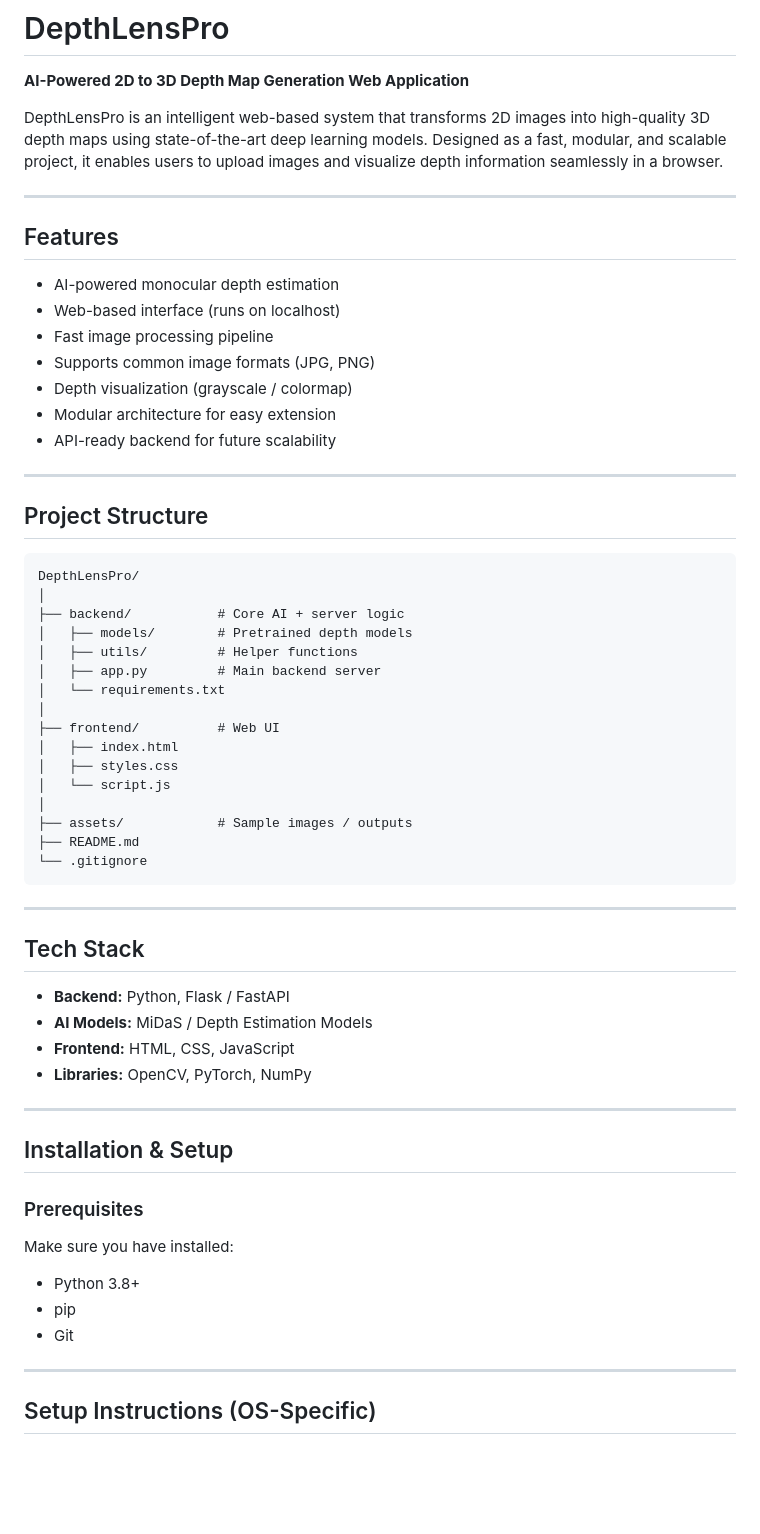
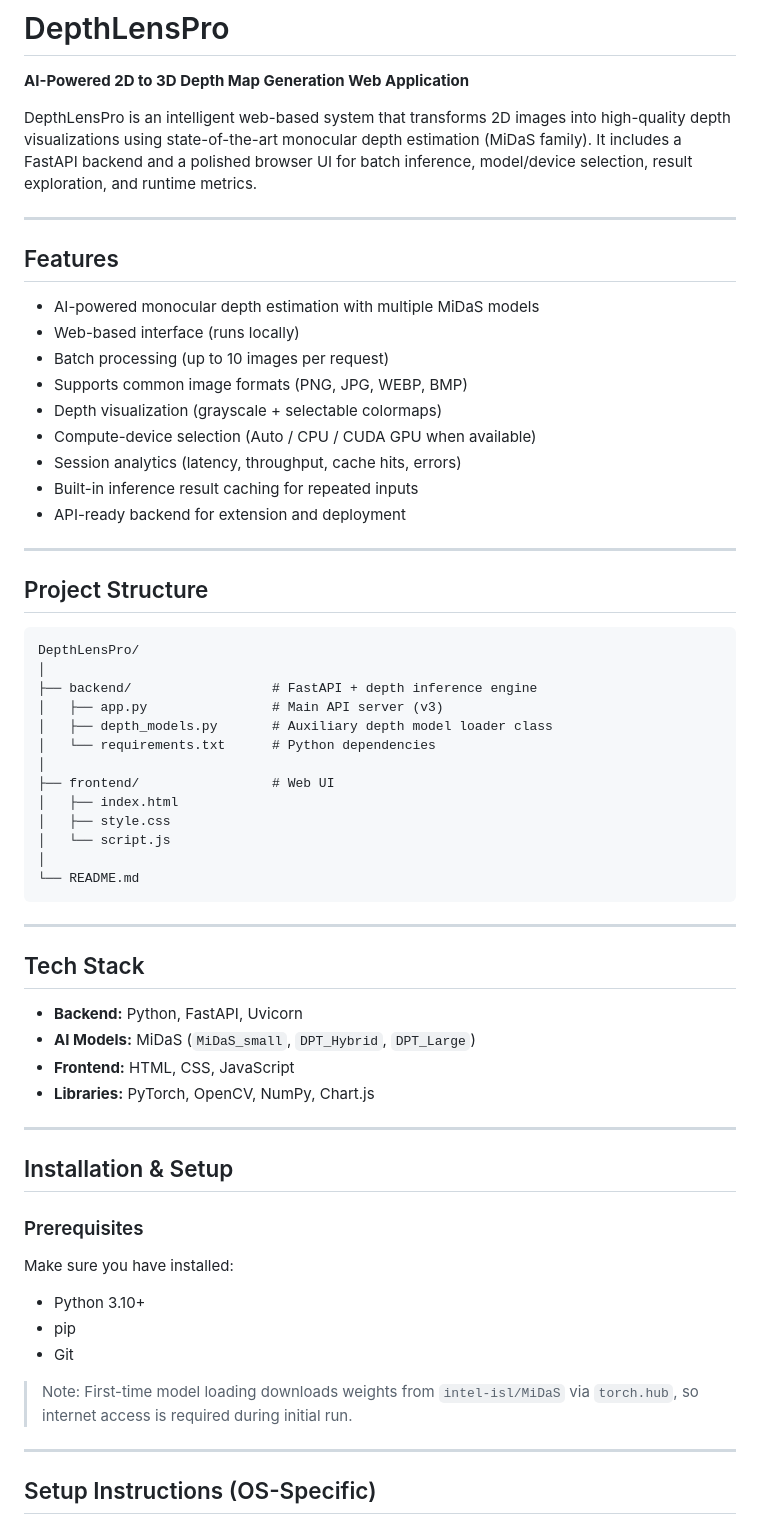
Before and after one commit to AyushmanRaha/DepthLensPro, a Markdown page: README.md, the part around one of its changes. Rendered like a GitHub page; blank space fills up the shorter version.

Commit message:
docs: refresh README with accurate setup and API usage

````diff
--- a/README.md
+++ b/README.md
@@ -1,19 +1,21 @@
 # DepthLensPro
 **AI-Powered 2D to 3D Depth Map Generation Web Application**
 
-DepthLensPro is an intelligent web-based system that transforms 2D images into high-quality 3D depth maps using state-of-the-art deep learning models. Designed as a fast, modular, and scalable project, it enables users to upload images and visualize depth information seamlessly in a browser.
+DepthLensPro is an intelligent web-based system that transforms 2D images into high-quality depth visualizations using state-of-the-art monocular depth estimation (MiDaS family). It includes a FastAPI backend and a polished browser UI for batch inference, model/device selection, result exploration, and runtime metrics.
 
 ---
 
 ## Features
 
-* AI-powered monocular depth estimation
-* Web-based interface (runs on localhost)
-* Fast image processing pipeline
-* Supports common image formats (JPG, PNG)
-* Depth visualization (grayscale / colormap)
-* Modular architecture for easy extension
-* API-ready backend for future scalability
+* AI-powered monocular depth estimation with multiple MiDaS models
+* Web-based interface (runs locally)
+* Batch processing (up to 10 images per request)
+* Supports common image formats (PNG, JPG, WEBP, BMP)
+* Depth visualization (grayscale + selectable colormaps)
+* Compute-device selection (Auto / CPU / CUDA GPU when available)
+* Session analytics (latency, throughput, cache hits, errors)
+* Built-in inference result caching for repeated inputs
+* API-ready backend for extension and deployment
 
 ---
 
@@ -22,30 +24,27 @@ DepthLensPro is an intelligent web-based system that transforms 2D images into h
 ```text
 DepthLensPro/
 │
-├── backend/           # Core AI + server logic
-│   ├── models/        # Pretrained depth models
-│   ├── utils/         # Helper functions
-│   ├── app.py         # Main backend server
-│   └── requirements.txt
+├── backend/                  # FastAPI + depth inference engine
+│   ├── app.py                # Main API server (v3)
+│   ├── depth_models.py       # Auxiliary depth model loader class
+│   └── requirements.txt      # Python dependencies
 │
-├── frontend/          # Web UI
+├── frontend/                 # Web UI
 │   ├── index.html
-│   ├── styles.css
+│   ├── style.css
 │   └── script.js
 │
-├── assets/            # Sample images / outputs
-├── README.md
-└── .gitignore
+└── README.md
 ```
 
 ---
 
 ## Tech Stack
 
-* **Backend:** Python, Flask / FastAPI
-* **AI Models:** MiDaS / Depth Estimation Models
+* **Backend:** Python, FastAPI, Uvicorn
+* **AI Models:** MiDaS (`MiDaS_small`, `DPT_Hybrid`, `DPT_Large`)
 * **Frontend:** HTML, CSS, JavaScript
-* **Libraries:** OpenCV, PyTorch, NumPy
+* **Libraries:** PyTorch, OpenCV, NumPy, Chart.js
 
 ---
 
@@ -55,9 +54,11 @@ DepthLensPro/
 
 Make sure you have installed:
 
-* Python 3.8+
+* Python 3.10+
 * pip
 * Git
+
+> Note: First-time model loading downloads weights from `intel-isl/MiDaS` via `torch.hub`, so internet access is required during initial run.
 
 ---
 
````
Also changed, not shown: other parts of README.md (+54 -26 lines).
